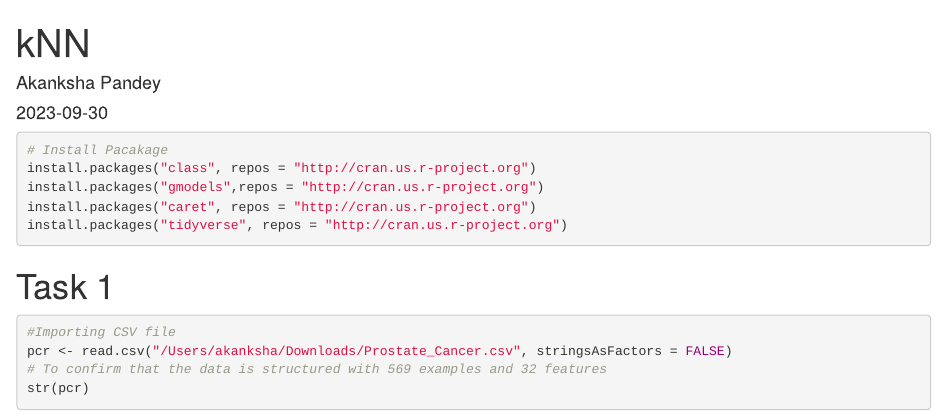
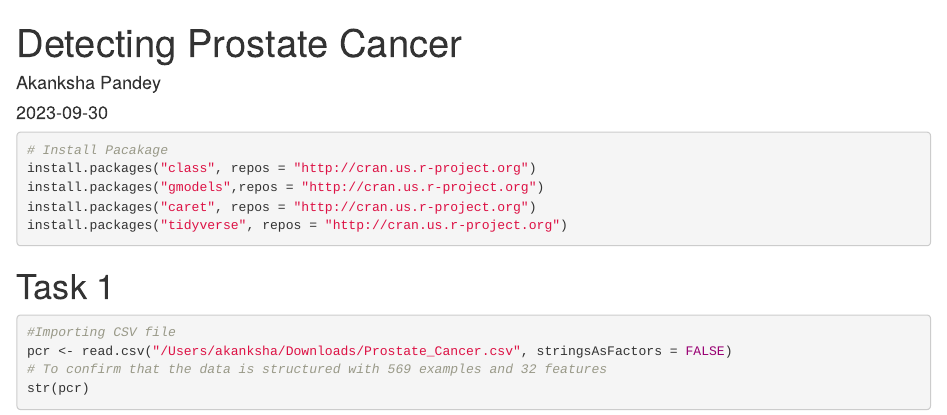
Before and after one commit to akankshapandey00/Prostate-Cancer-Detection-Using-kNN, an R Markdown document (kNN.Rmd): the page in a window 1100 px wide, from its top. Rendered offline with R 4.5, knitr and Pandoc, with nearby package versions; code that draws random numbers runs with fixed seeds of ours.

Commit message:
Update kNN.Rmd

```diff
--- a/kNN.Rmd
+++ b/kNN.Rmd
@@ -1,5 +1,5 @@
 ---
-title: "kNN"
+title: "Detecting Prostate Cancer"
 author: "Akanksha Pandey"
 date: "2023-09-30"
 output: html_document
```
